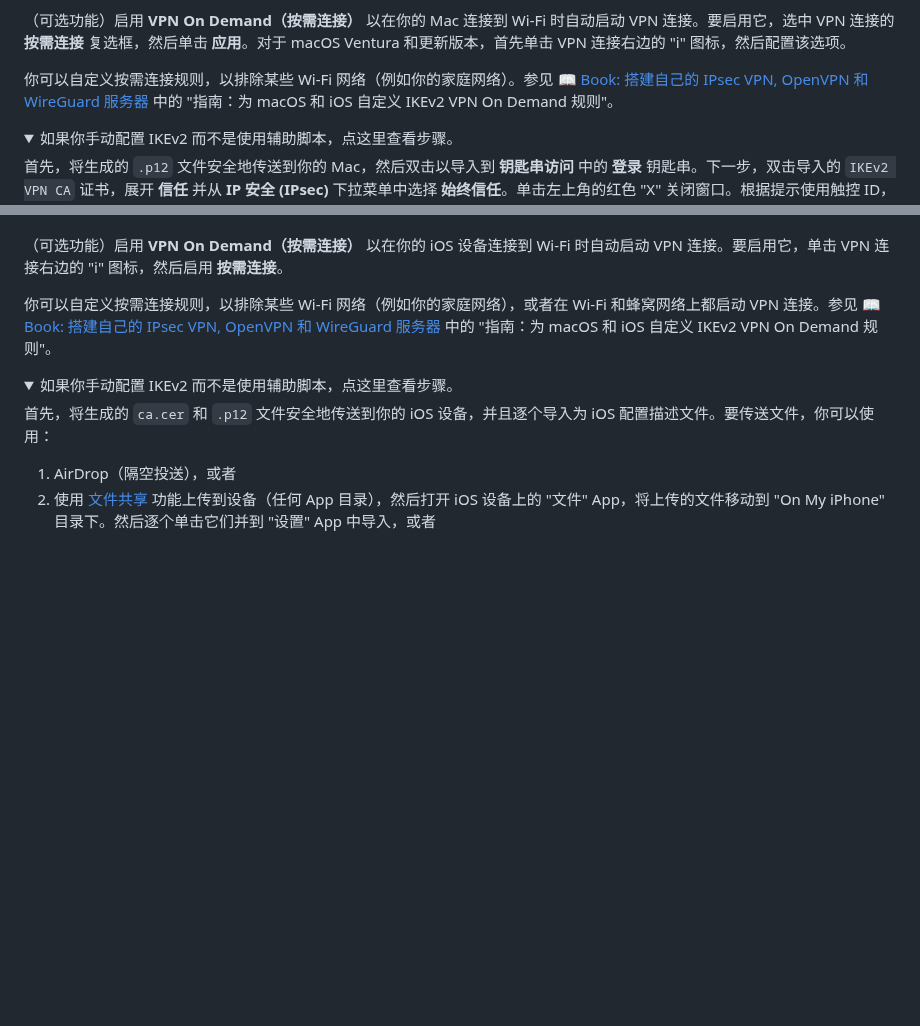
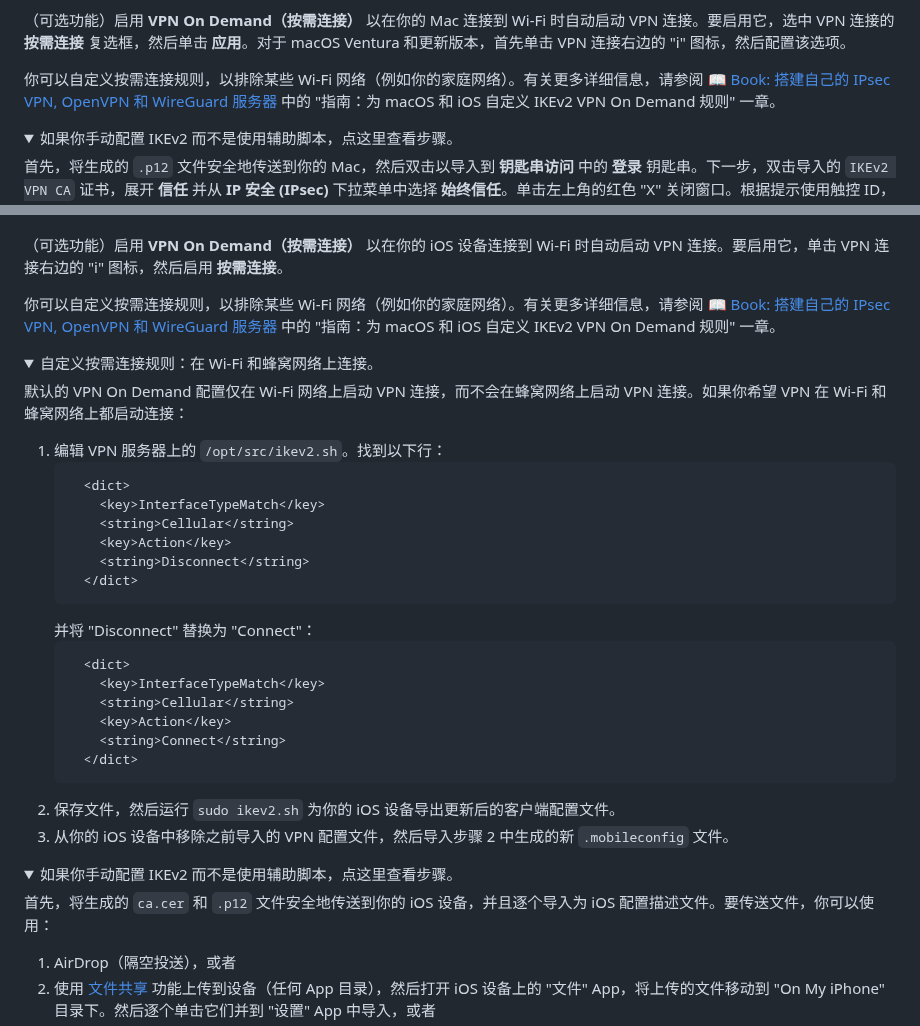
Before and after one commit to hwdsl2/setup-ipsec-vpn, a Markdown page: docs/ikev2-howto-zh.md, 2 parts joined by grey strips. GitHub-like rendering; folded sections open; blank space fills up the shorter version.

Commit message:
Update docs
- Add a section about customizing VPN On Demand rules.

````diff
--- a/docs/ikev2-howto-zh.md
+++ b/docs/ikev2-howto-zh.md
@@ -153,7 +153,7 @@ Libreswan 支持通过使用 RSA 签名算法的 X.509 Machine Certificates 来
 
 （可选功能）启用 **VPN On Demand（按需连接）** 以在你的 Mac 连接到 Wi-Fi 时自动启动 VPN 连接。要启用它，选中 VPN 连接的 **按需连接** 复选框，然后单击 **应用**。对于 macOS Ventura 和更新版本，首先单击 VPN 连接右边的 "i" 图标，然后配置该选项。
 
-你可以自定义按需连接规则，以排除某些 Wi-Fi 网络（例如你的家庭网络）。参见 [:book: Book: 搭建自己的 IPsec VPN, OpenVPN 和 WireGuard 服务器](https://ko-fi.com/post/Support-this-project-and-get-access-to-supporter-o-X8X5FVFZC) 中的 "指南：为 macOS 和 iOS 自定义 IKEv2 VPN On Demand 规则"。
+你可以自定义按需连接规则，以排除某些 Wi-Fi 网络（例如你的家庭网络）。有关更多详细信息，请参阅 [:book: Book: 搭建自己的 IPsec VPN, OpenVPN 和 WireGuard 服务器](https://ko-fi.com/post/Support-this-project-and-get-access-to-supporter-o-X8X5FVFZC) 中的 "指南：为 macOS 和 iOS 自定义 IKEv2 VPN On Demand 规则" 一章。
 
 <details>
 <summary>
@@ -217,8 +217,36 @@ Libreswan 支持通过使用 RSA 签名算法的 X.509 Machine Certificates 来
 
 （可选功能）启用 **VPN On Demand（按需连接）** 以在你的 iOS 设备连接到 Wi-Fi 时自动启动 VPN 连接。要启用它，单击 VPN 连接右边的 "i" 图标，然后启用 **按需连接**。
 
-你可以自定义按需连接规则，以排除某些 Wi-Fi 网络（例如你的家庭网络），或者在 Wi-Fi 和蜂窝网络上都启动 VPN 连接。参见 [:book: Book: 搭建自己的 IPsec VPN, OpenVPN 和 WireGuard 服务器](https://ko-fi.com/post/Support-this-project-and-get-access-to-supporter-o-X8X5FVFZC) 中的 "指南：为 macOS 和 iOS 自定义 IKEv2 VPN On Demand 规则"。
+你可以自定义按需连接规则，以排除某些 Wi-Fi 网络（例如你的家庭网络）。有关更多详细信息，请参阅 [:book: Book: 搭建自己的 IPsec VPN, OpenVPN 和 WireGuard 服务器](https://ko-fi.com/post/Support-this-project-and-get-access-to-supporter-o-X8X5FVFZC) 中的 "指南：为 macOS 和 iOS 自定义 IKEv2 VPN On Demand 规则" 一章。
 
+<details>
+<summary>
+自定义按需连接规则：在 Wi-Fi 和蜂窝网络上连接。
+</summary>
+
+默认的 VPN On Demand 配置仅在 Wi-Fi 网络上启动 VPN 连接，而不会在蜂窝网络上启动 VPN 连接。如果你希望 VPN 在 Wi-Fi 和蜂窝网络上都启动连接：
+
+1. 编辑 VPN 服务器上的 `/opt/src/ikev2.sh`。找到以下行：
+   ```
+     <dict>
+       <key>InterfaceTypeMatch</key>
+       <string>Cellular</string>
+       <key>Action</key>
+       <string>Disconnect</string>
+     </dict>
+   ```
+   并将 "Disconnect" 替换为 "Connect"：
+   ```
+     <dict>
+       <key>InterfaceTypeMatch</key>
+       <string>Cellular</string>
+       <key>Action</key>
+       <string>Connect</string>
+     </dict>
+   ```
+2. 保存文件，然后运行 `sudo ikev2.sh` 为你的 iOS 设备导出更新后的客户端配置文件。
+3. 从你的 iOS 设备中移除之前导入的 VPN 配置文件，然后导入步骤 2 中生成的新 `.mobileconfig` 文件。
+</details>
 <details>
 <summary>
 如果你手动配置 IKEv2 而不是使用辅助脚本，点这里查看步骤。
````
Also changed, not shown: docs/ikev2-howto.md (+30 -2 lines).
